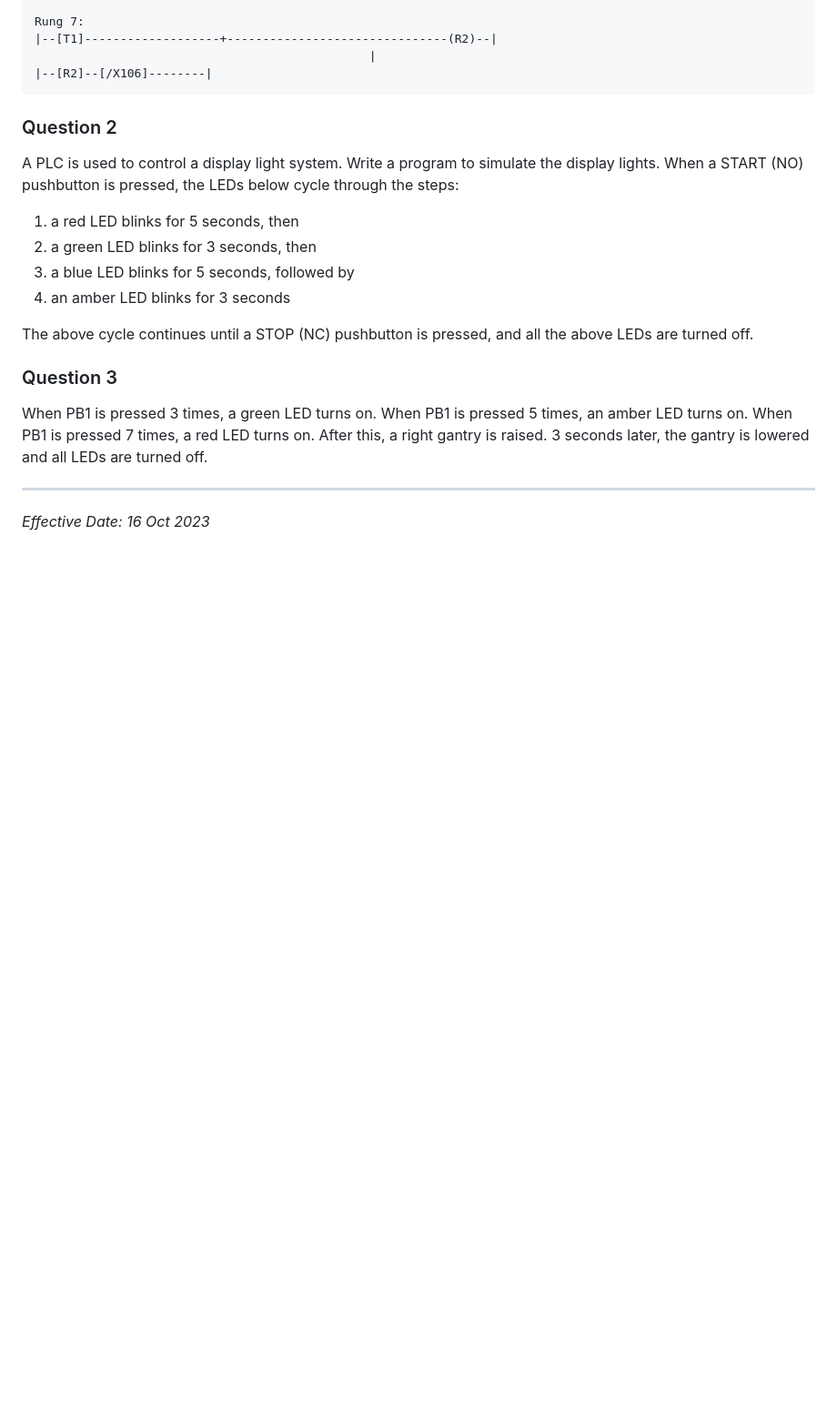
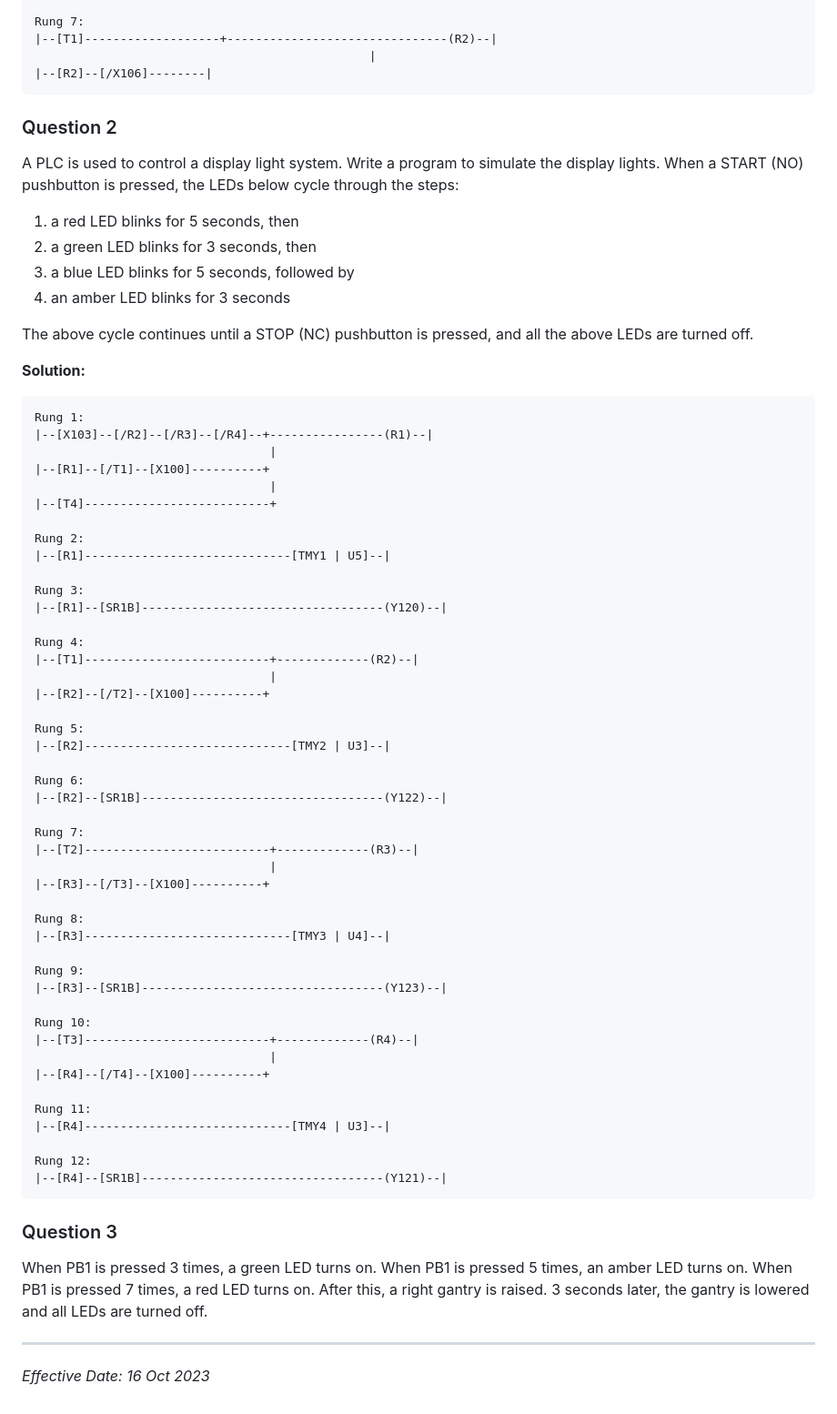
Before and after one commit to thisisnich/heimdall-vault, a Markdown page: 03-RESOURCES/EGE351-Automation-Systems-Control/Lab 5 - Automation.md, the part around the change. Shown at 91% size. GitHub-like rendering; blank space fills up the shorter version.

Commit message:
Add PLC ladder diagram solution to Lab 5 Question 2

````diff
--- a/03-RESOURCES/EGE351-Automation-Systems-Control/Lab 5 - Automation.md
+++ b/03-RESOURCES/EGE351-Automation-Systems-Control/Lab 5 - Automation.md
@@ -111,6 +111,56 @@ A PLC is used to control a display light system. Write a program to simulate the
 
 The above cycle continues until a STOP (NC) pushbutton is pressed, and all the above LEDs are turned off.
 
+**Solution:**
+
+```
+Rung 1:
+|--[X103]--[/R2]--[/R3]--[/R4]--+----------------(R1)--|
+                                 |
+|--[R1]--[/T1]--[X100]----------+
+                                 |
+|--[T4]--------------------------+
+
+Rung 2:
+|--[R1]-----------------------------[TMY1 | U5]--|
+
+Rung 3:
+|--[R1]--[SR1B]----------------------------------(Y120)--|
+
+Rung 4:
+|--[T1]--------------------------+-------------(R2)--|
+                                 |
+|--[R2]--[/T2]--[X100]----------+
+
+Rung 5:
+|--[R2]-----------------------------[TMY2 | U3]--|
+
+Rung 6:
+|--[R2]--[SR1B]----------------------------------(Y122)--|
+
+Rung 7:
+|--[T2]--------------------------+-------------(R3)--|
+                                 |
+|--[R3]--[/T3]--[X100]----------+
+
+Rung 8:
+|--[R3]-----------------------------[TMY3 | U4]--|
+
+Rung 9:
+|--[R3]--[SR1B]----------------------------------(Y123)--|
+
+Rung 10:
+|--[T3]--------------------------+-------------(R4)--|
+                                 |
+|--[R4]--[/T4]--[X100]----------+
+
+Rung 11:
+|--[R4]-----------------------------[TMY4 | U3]--|
+
+Rung 12:
+|--[R4]--[SR1B]----------------------------------(Y121)--|
+```
+
 ### Question 3
 
 When PB1 is pressed 3 times, a green LED turns on. When PB1 is pressed 5 times, an amber LED turns on. When PB1 is pressed 7 times, a red LED turns on. After this, a right gantry is raised. 3 seconds later, the gantry is lowered and all LEDs are turned off.
````
